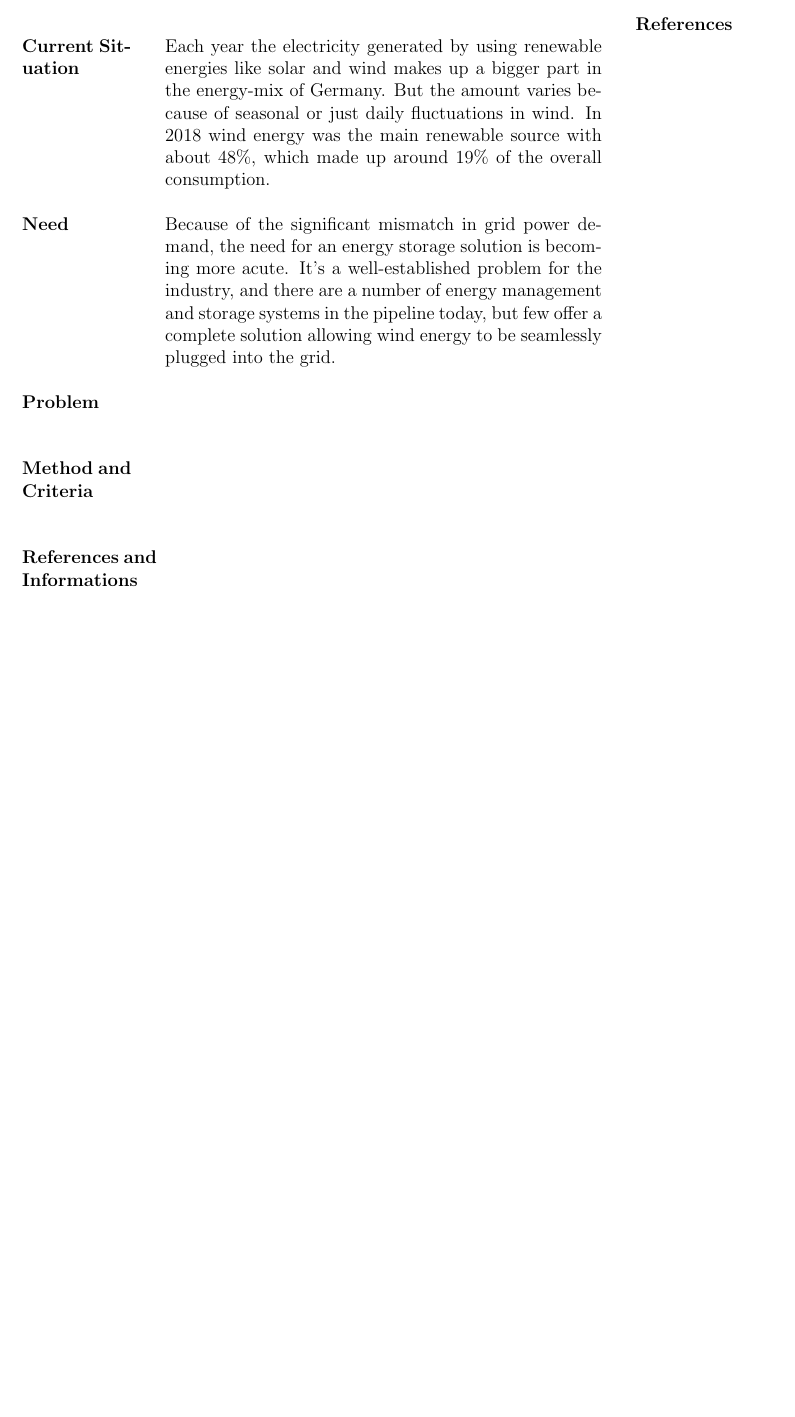
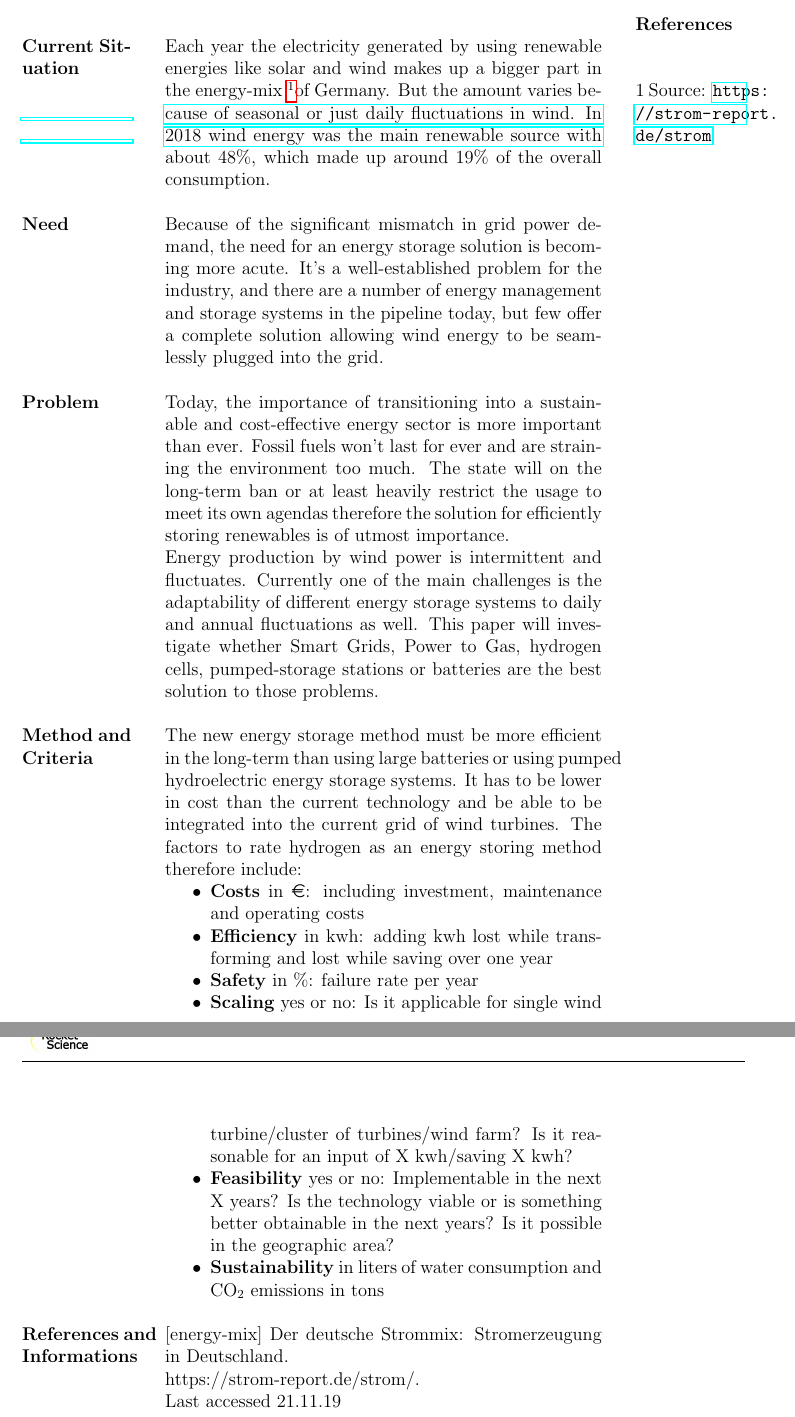
Before and after one commit to MoritzGH/English-for-Engineers-C1b, a LaTeX document (Outline.tex): part of the page before the commit and two parts of pages 1 and 2 of 2 after it, the two joined at a grey line, cut so that both start at the same text, the shorter picture padded with empty space. Compiled offline with pdfLaTeX; an older LaTeX class or package is replaced by its successor.

Commit message:
Update Outline.tex

```diff
--- a/Outline.tex
+++ b/Outline.tex
@@ -16,8 +16,8 @@
 \usepackage{parcolumns}
 
 
-\usepackage[a4paper,bindingoffset=0.25in,%
-top= 1in,left=0.5in,right=1in,bottom=1in,%
+\usepackage[a4paper,bindingoffset=0.25in,
+top= 1in,left=0.5in,right=1in,bottom=1in,
 footskip=.25in]{geometry}
 \setlength{\headsep}{40pt}
 \usepackage[headsepline,plainheadsepline]{scrpage2}
@@ -42,16 +42,29 @@ footskip=.25in]{geometry}
 \colchunk{  \\ \\ \textbf{Current Situation} \\ \\ \\
 				\\ \\ \\	\\ \textbf{Need}\\ \\
 				\\ \\ \\ \\ \\	\\ \textbf{Problem}\\ \\ \\
-					\textbf{Method and Criteria}
-				\\ \\ \\	\textbf{References and Informations}}
+				\\\\\\\\\\\\\\\\\\\\\\\\ \textbf{Method and Criteria}
+				\\ \\ \\\\\\\\\\\     \\\\\\ \\\\\\\\\\\\\\\\\\	\\\\ \textbf{References and Informations}}
 
-\colchunk{\\ \\Each year the electricity generated by using renewable energies like solar and wind makes up a bigger part in the energy-mix of Germany. But the amount varies because of seasonal or just daily fluctuations in wind. In 2018 wind energy was the main renewable source with about 48\%, which  made up around 19\% of the overall consumption.\\ \\
-Because of the significant mismatch in grid power demand, the need for an energy storage solution  is becoming more acute. It’s a well-established problem for the industry, and there are a number of energy management and storage systems in the pipeline today, but few offer a complete solution allowing wind energy to be seamlessly plugged into the grid.
+\colchunk{\\ \\Each year the electricity generated by using renewable energies like solar and wind makes up a bigger part in the energy-mix \protect\footnotemark of Germany. But the amount varies because of seasonal or just daily fluctuations in wind. In 2018 wind energy was the main renewable source with about 48\%, which  made up around 19\% of the overall consumption.\\ \\
+Because of the significant mismatch in grid power demand, the need for an energy storage solution  is becoming more acute. It’s a well-established problem for the industry, and there are a number of energy management and storage systems in the pipeline today, but few offer a complete solution allowing wind energy to be seamlessly plugged into the grid.\\\\
+Today, the importance of transitioning into a sustainable and cost-effective energy sector is more important than ever. Fossil fuels won’t last for ever and are straining the environment too much. The state will on the long-term ban or at least heavily restrict the usage to meet its own agendas therefore the solution for efficiently storing renewables is of utmost importance.\\
+Energy production by wind power is intermittent and fluctuates. Currently one of the main challenges is the adaptability of different energy storage systems to daily and annual fluctuations as well. This paper will investigate whether Smart Grids, Power to Gas, hydrogen cells, pumped-storage stations or batteries are the best solution to those problems.\\ \\
+The new energy storage method must be more efficient in the long-term than using large batteries or using pumped hydroelectric energy storage systems. It has to be lower in cost than the current technology and be able to be integrated into the current grid of wind turbines.  The factors to rate hydrogen as an energy storing method therefore include:
+\begin{itemize}
+\item \textbf{Costs} in \euro: including investment, maintenance and operating costs
+\item \textbf{Efficiency} in kwh: adding kwh lost while transforming and lost while saving over one year
+\item \textbf{Safety} in \%: failure rate per year
+\item \textbf{Scaling} yes or no: Is it applicable for single wind turbine/cluster of turbines/wind farm? Is it reasonable for an input of X kwh/saving X kwh?
+\item \textbf{Feasibility} yes or no: Implementable in the next X years? Is the technology viable or is something better obtainable in the next years? Is it possible in the geographic area?
+\item \textbf{Sustainability} in liters of water consumption and CO$_{2}$ emissions in tons\\
+\end{itemize}
+[energy-mix]  Der deutsche Strommix: Stromerzeugung in Deutschland. \\https://strom-report.de/strom/.\\Last accessed 21.11.19
 
 
 }
 
-\colchunk{\\\,\,\,\,\, \textbf{References}}
+\colchunk{\\\,\,\,\,\, \textbf{References}
+\\\\\\ 1 Source: \url{https://strom-report.de/strom}}
 
 \end{parcolumns}
 
```
Also changed, not shown: Outline.tex (2 more changed lines).
